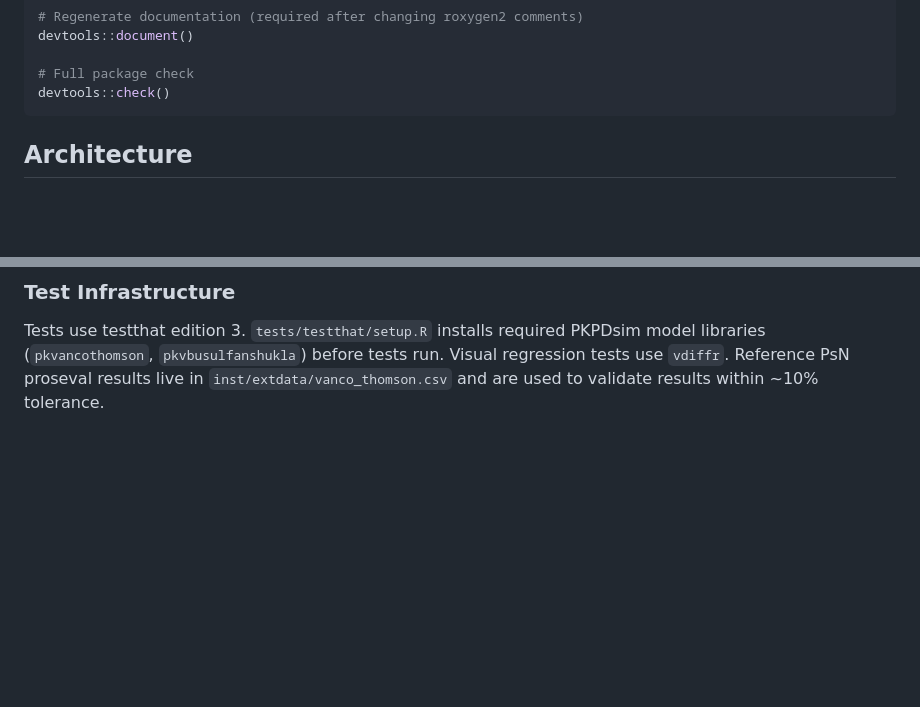
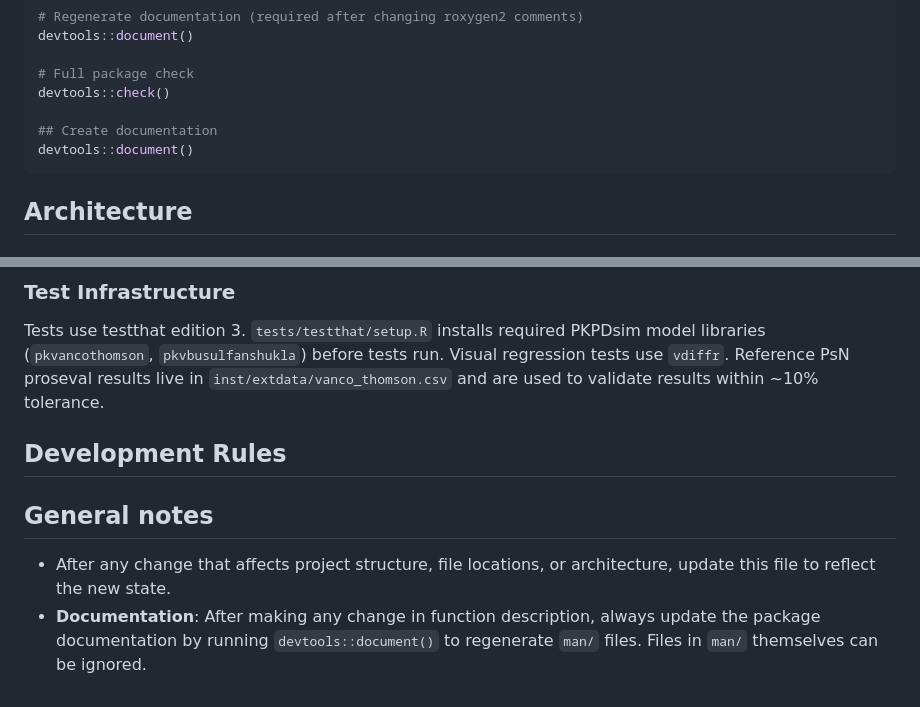
Before and after one commit to InsightRX/mipdeval, a Markdown page: CLAUDE.md, 2 parts joined by grey strips. GitHub-like rendering; blank space fills up the shorter version.

Commit message:
update claude md

````diff
--- a/CLAUDE.md
+++ b/CLAUDE.md
@@ -27,6 +27,9 @@ devtools::document()
 
 # Full package check
 devtools::check()
+
+## Create documentation
+devtools::document()
 ```
 
 ## Architecture
@@ -64,3 +67,11 @@ The main entry point is `run_eval()` (`R/run_eval.R`), which orchestrates:
 ### Test Infrastructure
 
 Tests use testthat edition 3. `tests/testthat/setup.R` installs required PKPDsim model libraries (`pkvancothomson`, `pkvbusulfanshukla`) before tests run. Visual regression tests use `vdiffr`. Reference PsN proseval results live in `inst/extdata/vanco_thomson.csv` and are used to validate results within ~10% tolerance.
+
+## Development Rules
+
+
+## General notes
+
+- After any change that affects project structure, file locations, or architecture, update this file to reflect the new state.
+- **Documentation**: After making any change in function description, always update the package documentation by running `devtools::document()` to regenerate `man/` files. Files in `man/` themselves can be ignored.
````
